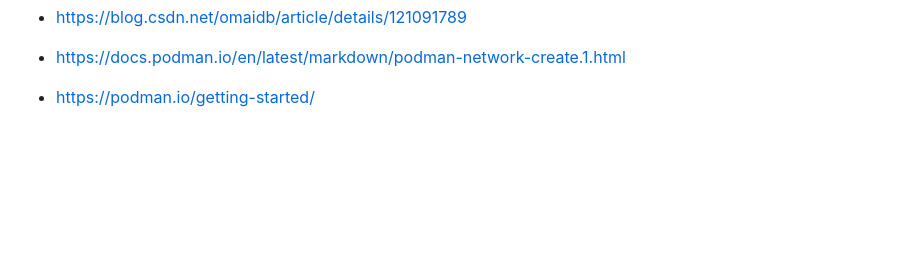
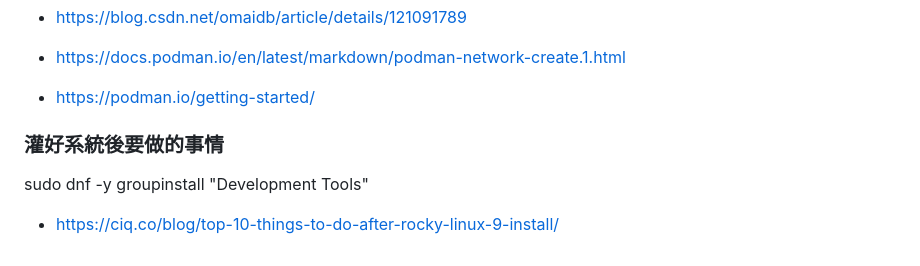
Before and after one commit to mikeqoo1/Note, a Markdown page: Concordddsss.md, the part around the change. Rendered like a GitHub page; blank space fills up the shorter version.

Commit message:
灌好系統後要做的事情

```diff
--- a/Concordddsss.md
+++ b/Concordddsss.md
@@ -312,3 +312,11 @@ Podman網路說明
 - https://docs.podman.io/en/latest/markdown/podman-network-create.1.html
 
 - https://podman.io/getting-started/
+
+
+
+### 灌好系統後要做的事情
+
+sudo dnf -y groupinstall "Development Tools"
+
+- https://ciq.co/blog/top-10-things-to-do-after-rocky-linux-9-install/
```
